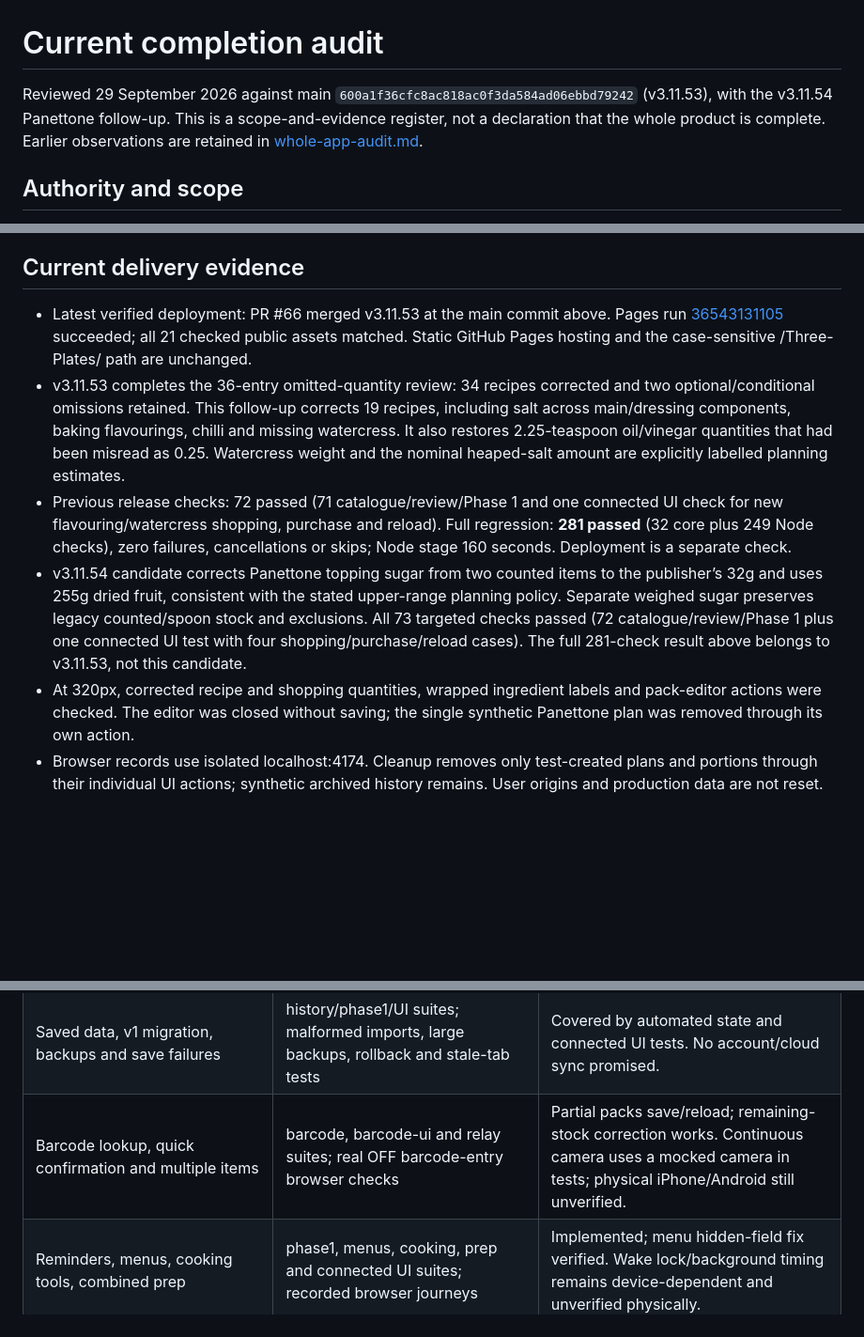
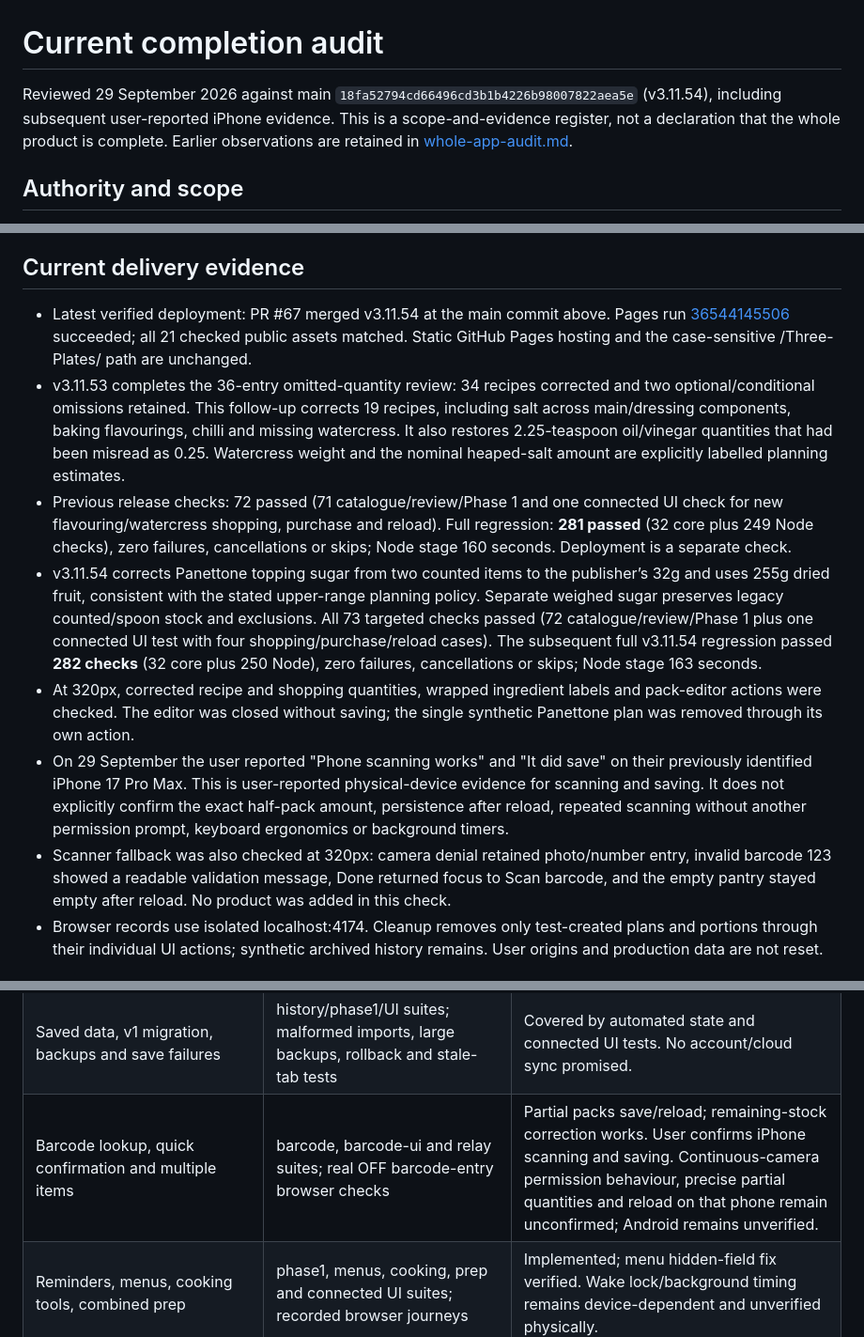
Before and after one commit to Ipodbob/Three-Plates, a Markdown page: docs/current-completion-audit.md, 3 parts joined by grey strips. Shown at 94% size. Rendered like a GitHub page; blank space fills up the shorter version.

```diff
--- a/docs/current-completion-audit.md
+++ b/docs/current-completion-audit.md
@@ -1,6 +1,6 @@
 # Current completion audit
 
-Reviewed 29 September 2026 against main `600a1f36cfc8ac818ac0f3da584ad06ebbd79242` (v3.11.53), with the v3.11.54 Panettone follow-up. This is a scope-and-evidence register, not a declaration that the whole product is complete. Earlier observations are retained in [whole-app-audit.md](whole-app-audit.md).
+Reviewed 29 September 2026 against main `18fa52794cd66496cd3b1b4226b98007822aea5e` (v3.11.54), including subsequent user-reported iPhone evidence. This is a scope-and-evidence register, not a declaration that the whole product is complete. Earlier observations are retained in [whole-app-audit.md](whole-app-audit.md).
 
 ## Authority and scope
 
@@ -10,11 +10,13 @@ The goal remains comprehensive, simple, consistent and functional across Choose,
 
 ## Current delivery evidence
 
-- Latest verified deployment: PR #66 merged v3.11.53 at the main commit above. Pages run [36543131105](https://github.com/Ipodbob/Three-Plates/actions/runs/36543131105) succeeded; all 21 checked public assets matched. Static GitHub Pages hosting and the case-sensitive /Three-Plates/ path are unchanged.
+- Latest verified deployment: PR #67 merged v3.11.54 at the main commit above. Pages run [36544145506](https://github.com/Ipodbob/Three-Plates/actions/runs/36544145506) succeeded; all 21 checked public assets matched. Static GitHub Pages hosting and the case-sensitive /Three-Plates/ path are unchanged.
 - v3.11.53 completes the 36-entry omitted-quantity review: 34 recipes corrected and two optional/conditional omissions retained. This follow-up corrects 19 recipes, including salt across main/dressing components, baking flavourings, chilli and missing watercress. It also restores 2.25-teaspoon oil/vinegar quantities that had been misread as 0.25. Watercress weight and the nominal heaped-salt amount are explicitly labelled planning estimates.
 - Previous release checks: 72 passed (71 catalogue/review/Phase 1 and one connected UI check for new flavouring/watercress shopping, purchase and reload). Full regression: **281 passed** (32 core plus 249 Node checks), zero failures, cancellations or skips; Node stage 160 seconds. Deployment is a separate check.
-- v3.11.54 candidate corrects Panettone topping sugar from two counted items to the publisher’s 32g and uses 255g dried fruit, consistent with the stated upper-range planning policy. Separate weighed sugar preserves legacy counted/spoon stock and exclusions. All 73 targeted checks passed (72 catalogue/review/Phase 1 plus one connected UI test with four shopping/purchase/reload cases). The full 281-check result above belongs to v3.11.53, not this candidate.
+- v3.11.54 corrects Panettone topping sugar from two counted items to the publisher’s 32g and uses 255g dried fruit, consistent with the stated upper-range planning policy. Separate weighed sugar preserves legacy counted/spoon stock and exclusions. All 73 targeted checks passed (72 catalogue/review/Phase 1 plus one connected UI test with four shopping/purchase/reload cases). The subsequent full v3.11.54 regression passed **282 checks** (32 core plus 250 Node), zero failures, cancellations or skips; Node stage 163 seconds.
 - At 320px, corrected recipe and shopping quantities, wrapped ingredient labels and pack-editor actions were checked. The editor was closed without saving; the single synthetic Panettone plan was removed through its own action.
+- On 29 September the user reported "Phone scanning works" and "It did save" on their previously identified iPhone 17 Pro Max. This is user-reported physical-device evidence for scanning and saving. It does not explicitly confirm the exact half-pack amount, persistence after reload, repeated scanning without another permission prompt, keyboard ergonomics or background timers.
+- Scanner fallback was also checked at 320px: camera denial retained photo/number entry, invalid barcode 123 showed a readable validation message, Done returned focus to Scan barcode, and the empty pantry stayed empty after reload. No product was added in this check.
 - Browser records use isolated localhost:4174. Cleanup removes only test-created plans and portions through their individual UI actions; synthetic archived history remains. User origins and production data are not reset.
 
 ## Requirement-by-requirement evidence
@@ -33,7 +35,7 @@ The goal remains comprehensive, simple, consistent and functional across Choose,
 | Purchases transferred at actual amount, surviving changed plans | UI tests for covered purchases, corrections, removed plans and once-only transfer/cooking | Covered. Historical quantities remain saved when shops change. |
 | Compatible units and explicit product linking | core/phase1 tests; barcode tests; readable-label catalogue tests; browser link/reload checks | Measured/count/drained identities kept separate; explicit linkage required. |
 | Saved data, v1 migration, backups and save failures | history/phase1/UI suites; malformed imports, large backups, rollback and stale-tab tests | Covered by automated state and connected UI tests. No account/cloud sync promised. |
-| Barcode lookup, quick confirmation and multiple items | barcode, barcode-ui and relay suites; real OFF barcode-entry browser checks | Partial packs save/reload; remaining-stock correction works. Continuous camera uses a mocked camera in tests; physical iPhone/Android still unverified. |
+| Barcode lookup, quick confirmation and multiple items | barcode, barcode-ui and relay suites; real OFF barcode-entry browser checks | Partial packs save/reload; remaining-stock correction works. User confirms iPhone scanning and saving. Continuous-camera permission behaviour, precise partial quantities and reload on that phone remain unconfirmed; Android remains unverified. |
 | Reminders, menus, cooking tools, combined prep | phase1, menus, cooking, prep and connected UI suites; recorded browser journeys | Implemented; menu hidden-field fix verified. Wake lock/background timing remains device-dependent and unverified physically. |
 | Broad rated recipes, dessert, savoury baking and sources | catalogue suites and source registers; discovery policy | 993 qualifying publisher snapshots plus 45 labelled original examples; two earlier source recipes retained for saved references. No absolute best-rated ranking. |
 | Uniform mobile layout, tap targets, labels, focus and navigation | recorded route checks at 320/390/430/1280; focus tests; screenshots; scanner and prep 320px checks | Substantial browser evidence; not proof of every dialog/input combination or Safari rendering. |
```
Also changed, not shown: other parts of docs/current-completion-audit.md (+1 -1 lines), README.md (+4 -2 lines), docs/dialog-verification.md (+6 -0 lines).
